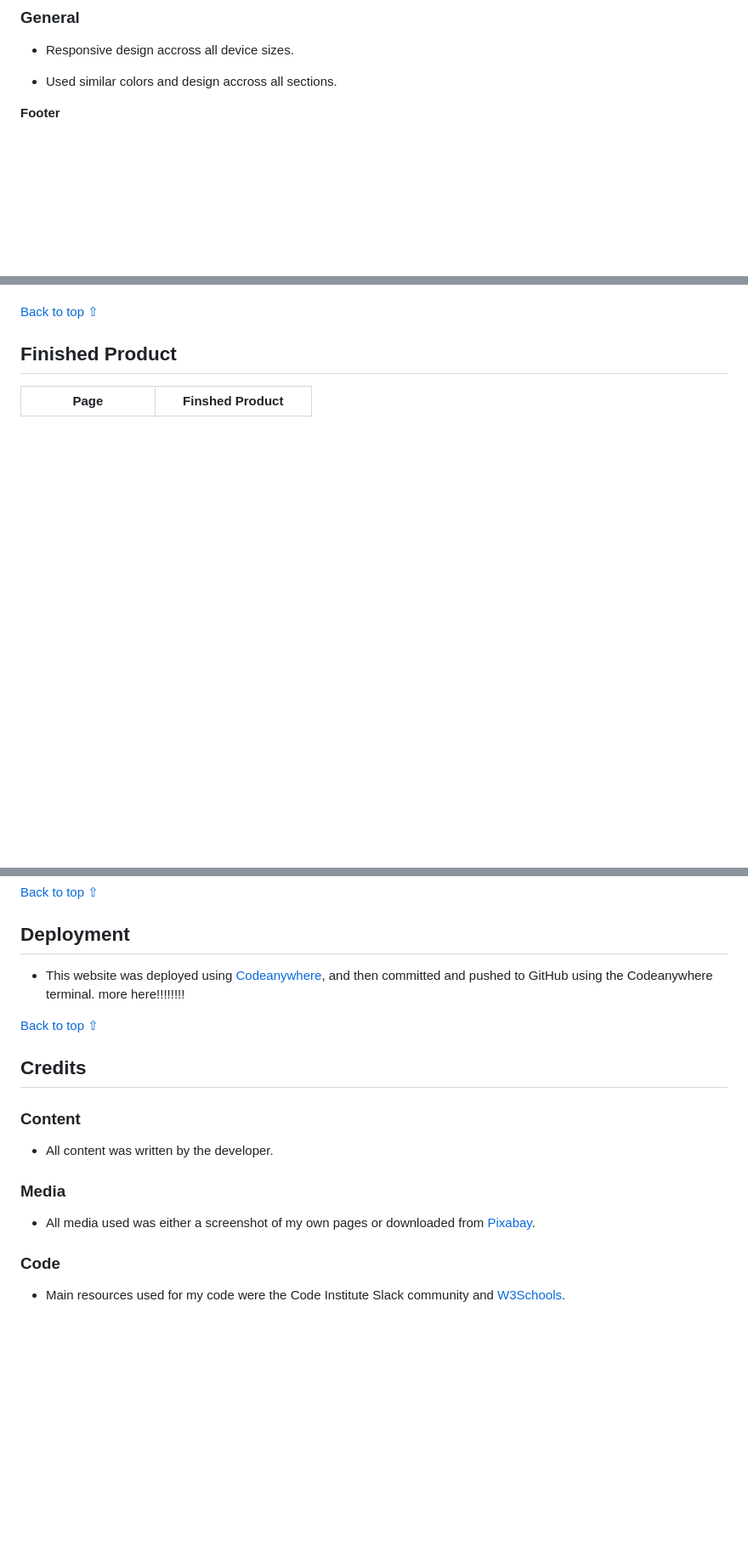
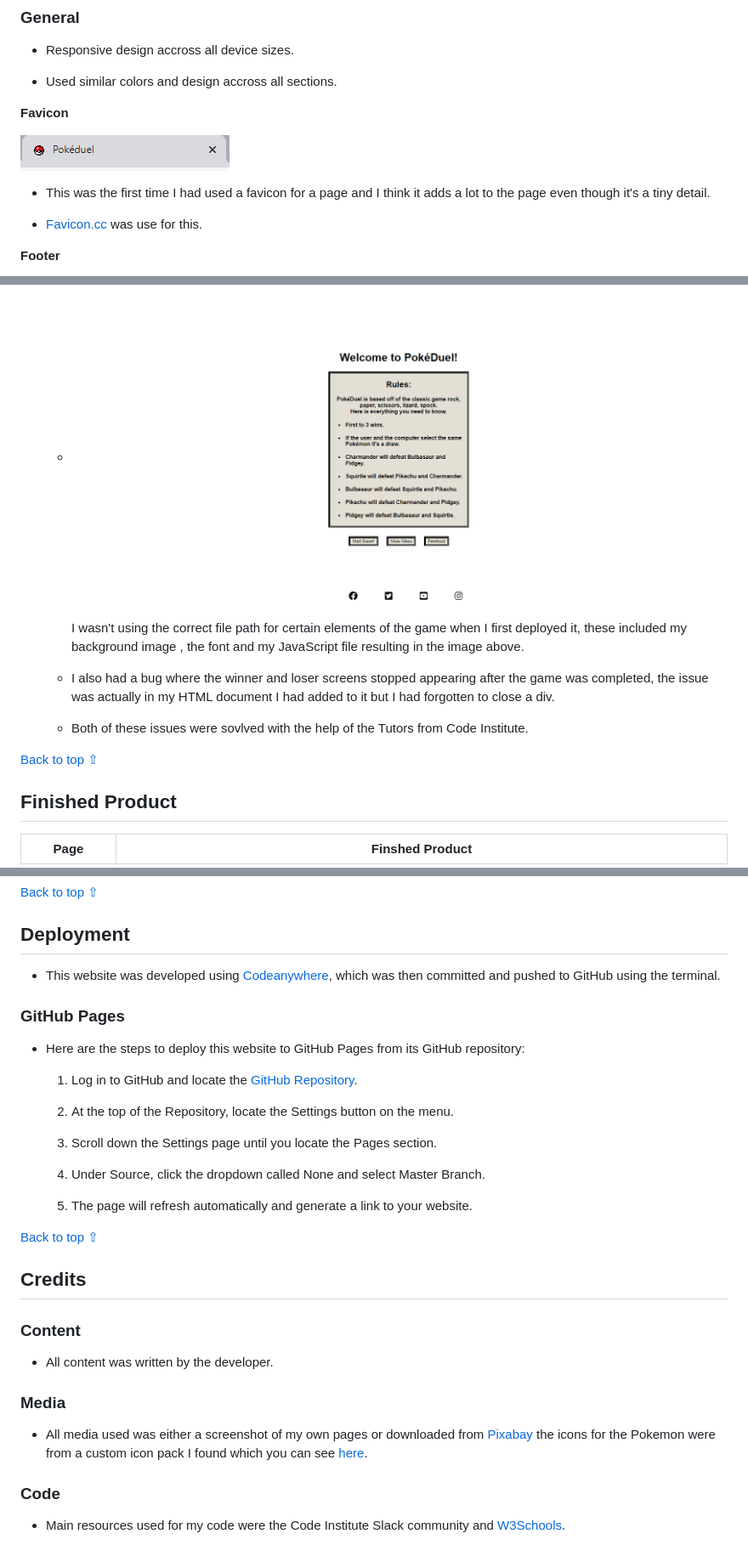
Before and after one commit to JKirkby95/rock-paper-scissors-pokemon, a Markdown page: README.md, 3 parts joined by grey strips. Shown at 85% size. Drawn GitHub-style; pictures changed too: assets/images/favicon_pokeduel.png (added), assets/images/file-path-error.png (added); blank space fills up the shorter version.

```diff
--- a/README.md
+++ b/README.md
@@ -99,6 +99,14 @@ Winner / Loser | ![Winner / Loser](assets/images/winner_wireframe_pokeduel.png)
 - Responsive design accross all device sizes.
 
 - Used similar colors and design accross all sections.
+
+**Favicon**
+
+![favicon](assets/images/favicon_pokeduel.png)
+
+ - This was the first time I had used a favicon for a page and I think it adds a lot to the page even though it's a tiny detail.
+
+ - [Favicon.cc](https://www.favicon.cc/) was use for this.
 
 **Footer**
 
@@ -346,4 +385,9 @@ No issues with the site on the foolowing devices.
 
+  - ![file path bug](assets/images/file-path-error.png) <br> I wasn't using the correct file path for certain elements of the game when I first deployed it, these included my background image , the font and my JavaScript file resulting in the image above.
+
+  - I also had a bug where the winner and loser screens stopped appearing after the game was completed, the issue was actually in my HTML document I had added to it but I had forgotten to close a div.
+
+  - Both of these issues were sovlved with the help of the Tutors from Code Institute.
 
 [Back to top ⇧](#Pokéduel)
 
@@ -360,7 +405,22 @@ Gallery | ![Gallery complete]()
 
 ## Deployment
 
-- This website was deployed using [Codeanywhere](https://app.codeanywhere.com/), and then committed and pushed to GitHub using the Codeanywhere terminal. more here!!!!!!!!
+* This website was developed using [Codeanywhere](https://app.codeanywhere.com/), which was then committed and pushed to GitHub using the terminal.
+
+### GitHub Pages
+
+* Here are the steps to deploy this website to GitHub Pages from its GitHub repository:
+
+    1. Log in to GitHub and locate the [GitHub Repository](https://github.com/).
+
+    2. At the top of the Repository, locate the Settings button on the menu.
+
+    3. Scroll down the Settings page until you locate the Pages section.
+
+    4. Under Source, click the dropdown called None and select Master Branch.
+
+    5. The page will refresh automatically and generate a link to your website.
+
 
 [Back to top ⇧](#Pokéduel)
 
@@ -372,7 +432,7 @@ Gallery | ![Gallery complete]()
 
 ### Media
 
-- All media used was either a screenshot of my own pages or downloaded from [Pixabay](https://pixabay.com/).
+- All media used was either a screenshot of my own pages or downloaded from [Pixabay](https://pixabay.com/) the icons for the Pokemon were from a custom icon pack I found which you can see [here](https://www.iconfinder.com/iconsets/151-1).
 
 ### Code
 
```
Also changed, not shown: other parts of README.md (+90 -58 lines), assets/images/game_screen_pokeduel.png (added), assets/images/home_pokeduel.png (added), assets/images/js_hint__pokeduel.png (added), assets/images/lighthouse_pokeduel.png (added), 2 other files.
